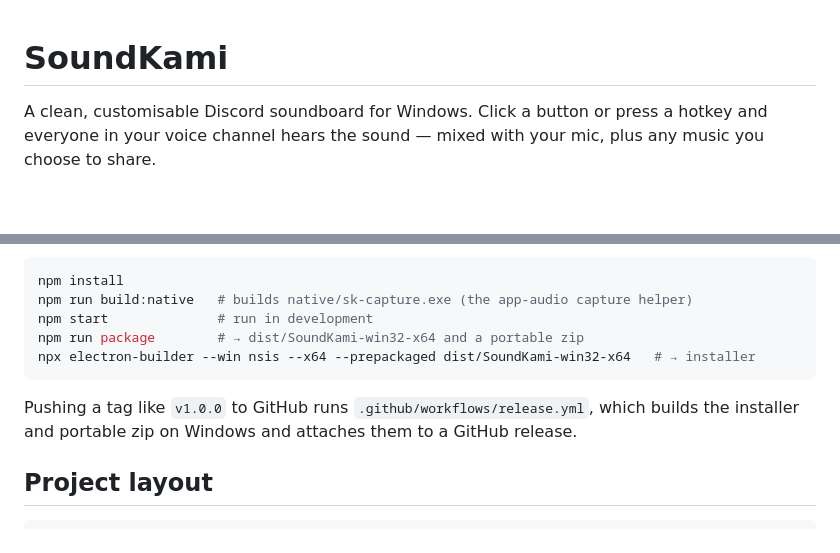
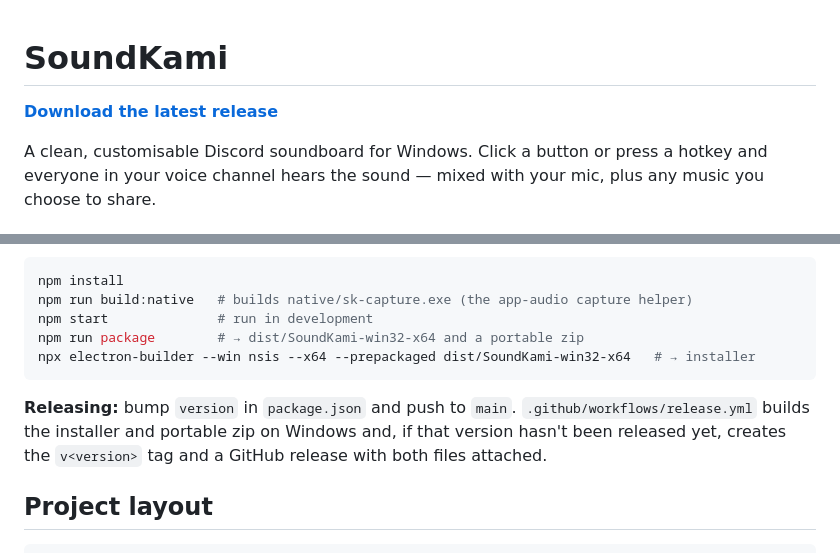
Before and after one commit to terpenesalad/SoundKami, a Markdown page: README.md, 2 parts joined by grey strips. Drawn GitHub-style; blank space fills up the shorter version.

Commit message:
README: download link and release steps
Co-Authored-By: Claude Opus 5.5 <noreply@anthropic.com>
Claude-Session: https://claude.ai/code/session_013GygAKhkWqYSGnfo3vP1bK

````diff
--- a/README.md
+++ b/README.md
@@ -1,4 +1,6 @@
 # SoundKami
+
+**[Download the latest release](https://github.com/terpenesalad/SoundKami/releases/latest)**
 
 A clean, customisable Discord soundboard for Windows. Click a button or press a hotkey and everyone in your voice channel hears the sound — mixed with your mic, plus any music you choose to share.
 
@@ -55,7 +57,7 @@ npm run package        # → dist/SoundKami-win32-x64 and a portable zip
 npx electron-builder --win nsis --x64 --prepackaged dist/SoundKami-win32-x64   # → installer
 ```
 
-Pushing a tag like `v1.0.0` to GitHub runs `.github/workflows/release.yml`, which builds the installer and portable zip on Windows and attaches them to a GitHub release.
+**Releasing:** bump `version` in `package.json` and push to `main`. `.github/workflows/release.yml` builds the installer and portable zip on Windows and, if that version hasn't been released yet, creates the `v<version>` tag and a GitHub release with both files attached.
 
 ## Project layout
 
````
